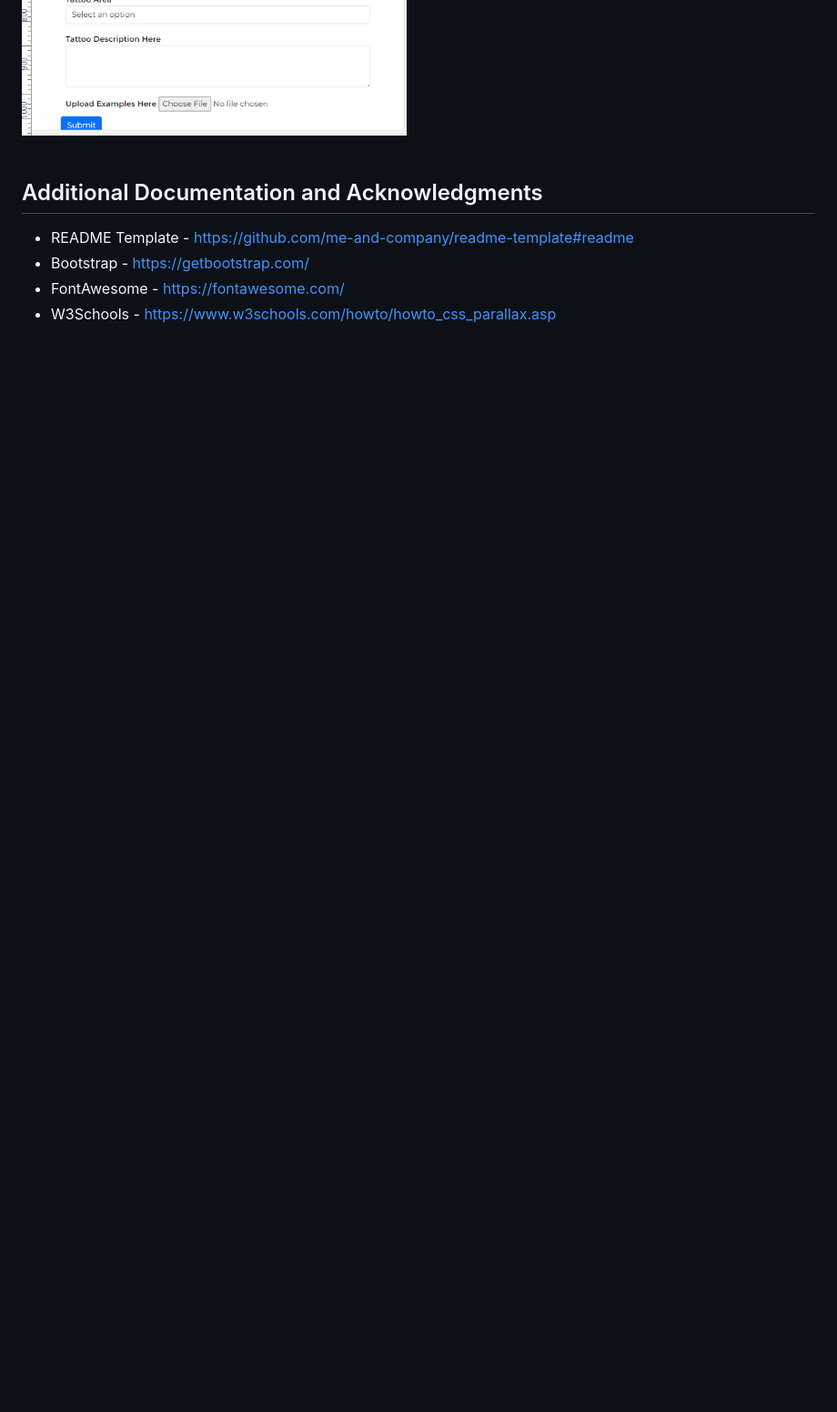
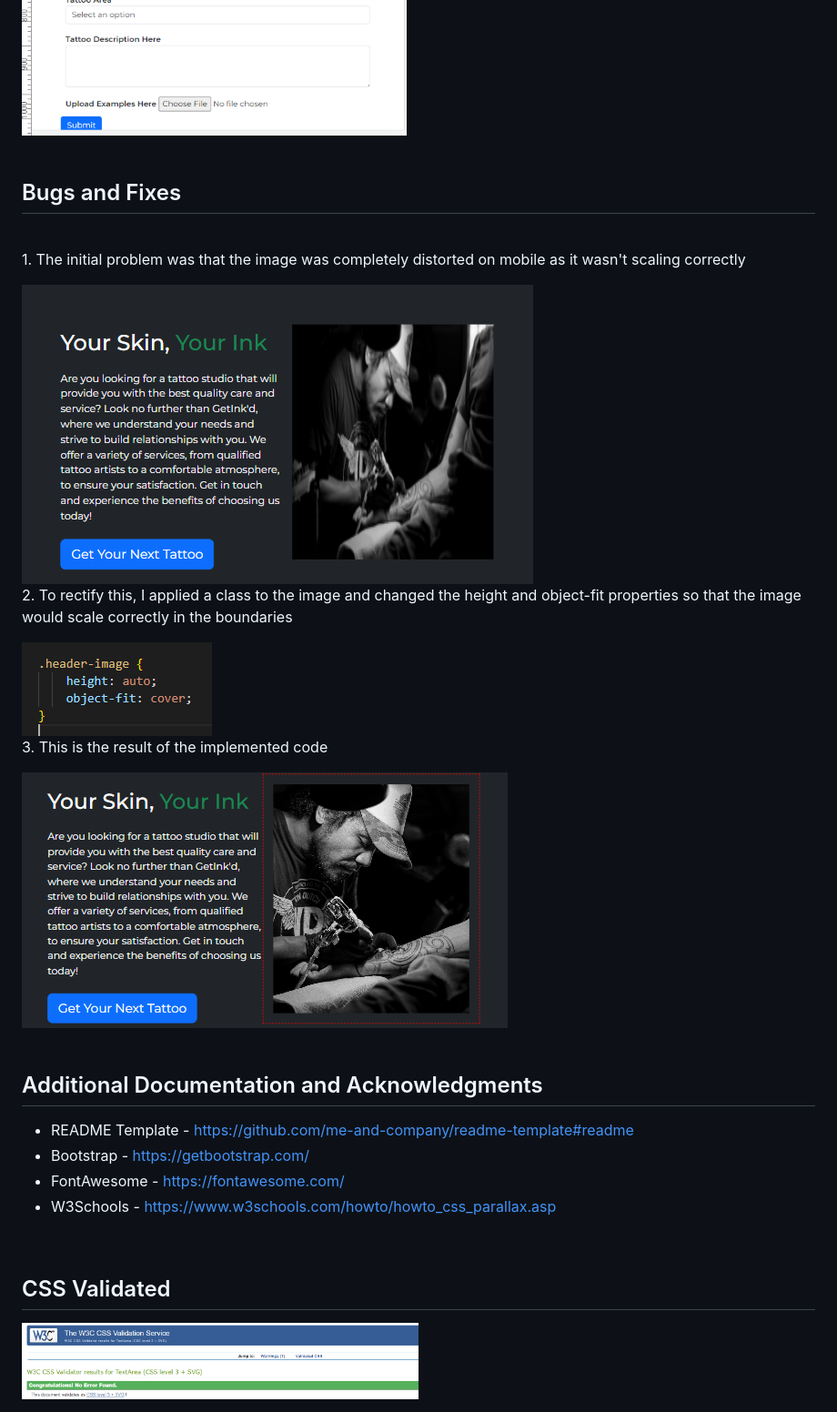
Before and after one commit to CrateUp/Major-Project-1, a Markdown page: README.md, the part around the change printed below. Shown: that part at 91% size. Rendered like a GitHub page; pictures changed too: readme/images/bug1/bug1_fix.png (added), readme/images/bug1/bug1_fixed.png (added), readme/images/bug1/bug1_problem.png (added); blank space fills up the shorter version.

Commit message:
README.md updated with imagery and testing section

```diff
--- a/README.md
+++ b/README.md
@@ -48,9 +51,28 @@ Value added by allowing tattoo artists to showcase their work in a permanent pla
 </div>
 <br>
 
+## Bugs and Fixes
+<br>
+<div class="row">
+    <div class="col">
+    <p>1. The initial problem was that the image was completely distorted on mobile as it wasn't scaling correctly</p>
+        <img src="readme/images/bug1/bug1_problem.png" alt="Distorted and improperly scaled header image" height="17.5%" width="17.5%">
+    <p>2. To rectify this, I applied a class to the image and changed the height and object-fit properties so that the image would scale correctly in the boundaries</p>
+        <img src="readme/images/bug1/bug1_fix.png" alt="CSS code to fix image" height="17.5%" width="17.5%">
+    <p>3. This is the result of the implemented code</p>
+        <img src="readme/images/bug1/bug1_fixed.png" alt="Correctly displayed image" height="17.5%" width="17.5%">
+    </div>
+</div>
+<br>
+
 ## Additional Documentation and Acknowledgments
 
 * README Template - https://github.com/me-and-company/readme-template#readme
 * Bootstrap - https://getbootstrap.com/
 * FontAwesome - https://fontawesome.com/
 * W3Schools - https://www.w3schools.com/howto/howto_css_parallax.asp
+
+<br>
+
+## CSS Validated
+<img src="readme/images/cssvalidator.png" alt="CSS Validation Confirmation" height="50%" width="50%">
```
Also changed, not shown: other parts of README.md (+7 -4 lines), 4 other files.
